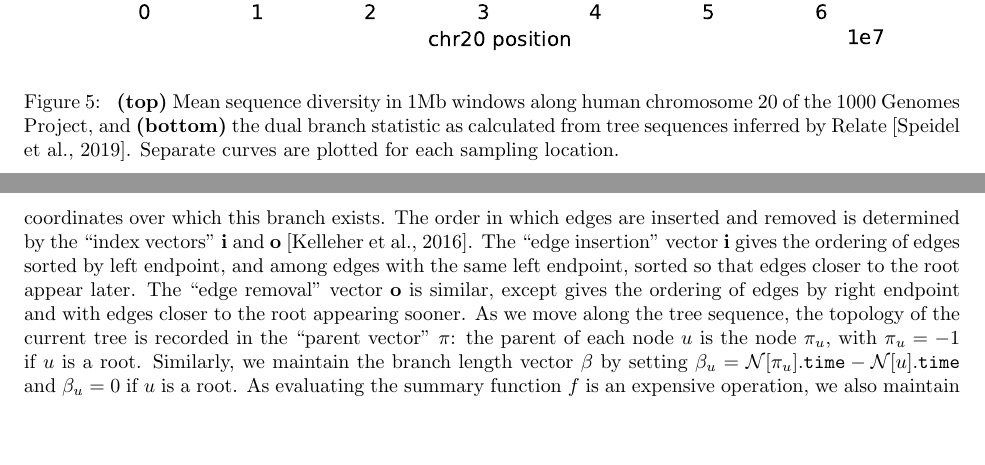
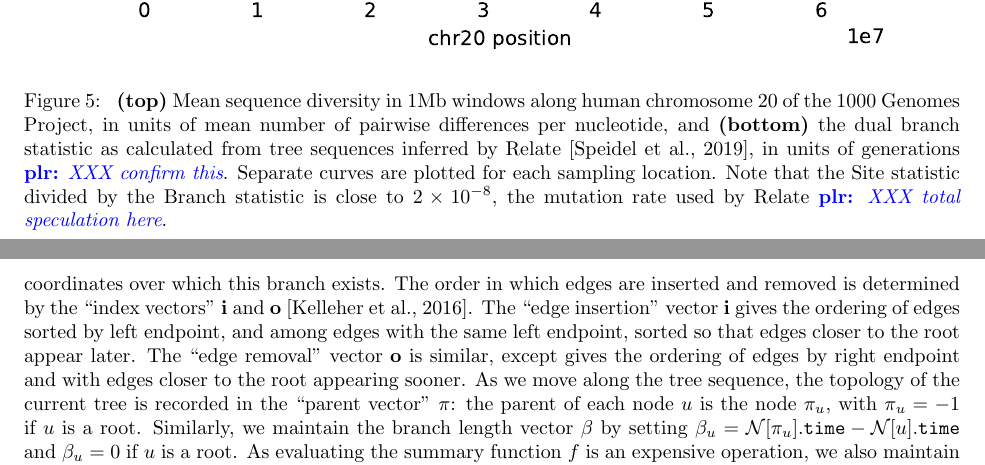
Before and after one commit to petrelharp/treestats_ms, a LaTeX document (treestats_paper.tex): two parts of pages 13 and 14 of 26, joined at a grey line, cut so that both start at the same text, the shorter picture padded with empty space. Compiled offline with pdfLaTeX.

Commit message:
branch length units?

```diff
--- a/treestats_paper.tex
+++ b/treestats_paper.tex
@@ -943,9 +943,13 @@ genetic diversity along the genome.
     \caption{
         \textbf{(top)} Mean sequence diversity
         in 1Mb windows along human chromosome 20 of the 1000 Genomes Project,
+        in units of mean number of pairwise differences per nucleotide,
         and \textbf{(bottom)}
-        the dual branch statistic as calculated from tree sequences inferred by Relate~\citep{speidel2019method}.
+        the dual branch statistic as calculated from tree sequences inferred by Relate~\citep{speidel2019method},
+        in units of generations \plr{XXX confirm this}.
         Separate curves are plotted for each sampling location.
+        Note that the Site statistic divided by the Branch statistic is close to $2 \times 10^{-8}$,
+        the mutation rate used by Relate \plr{XXX total speculation here}.
         \label{fig:chr20}
     }
 \end{figure}
```
